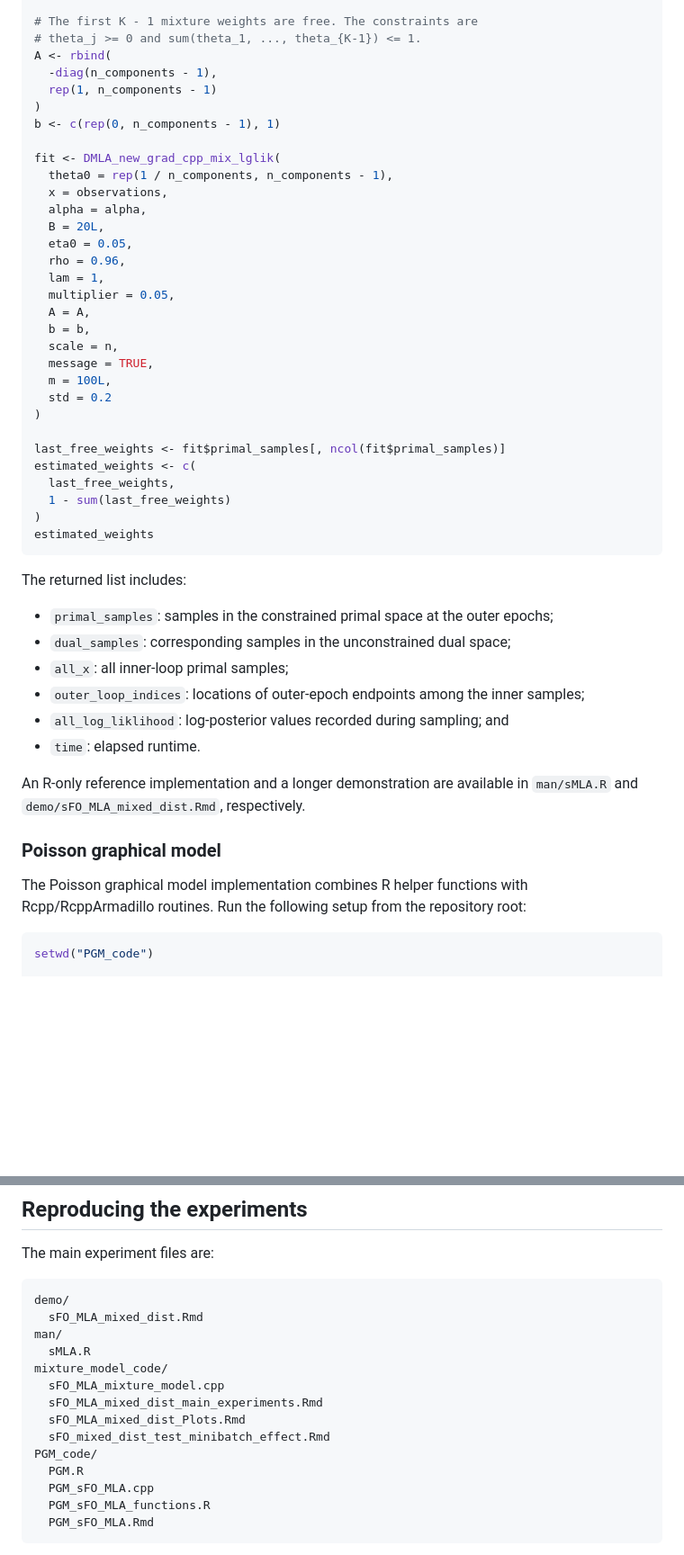
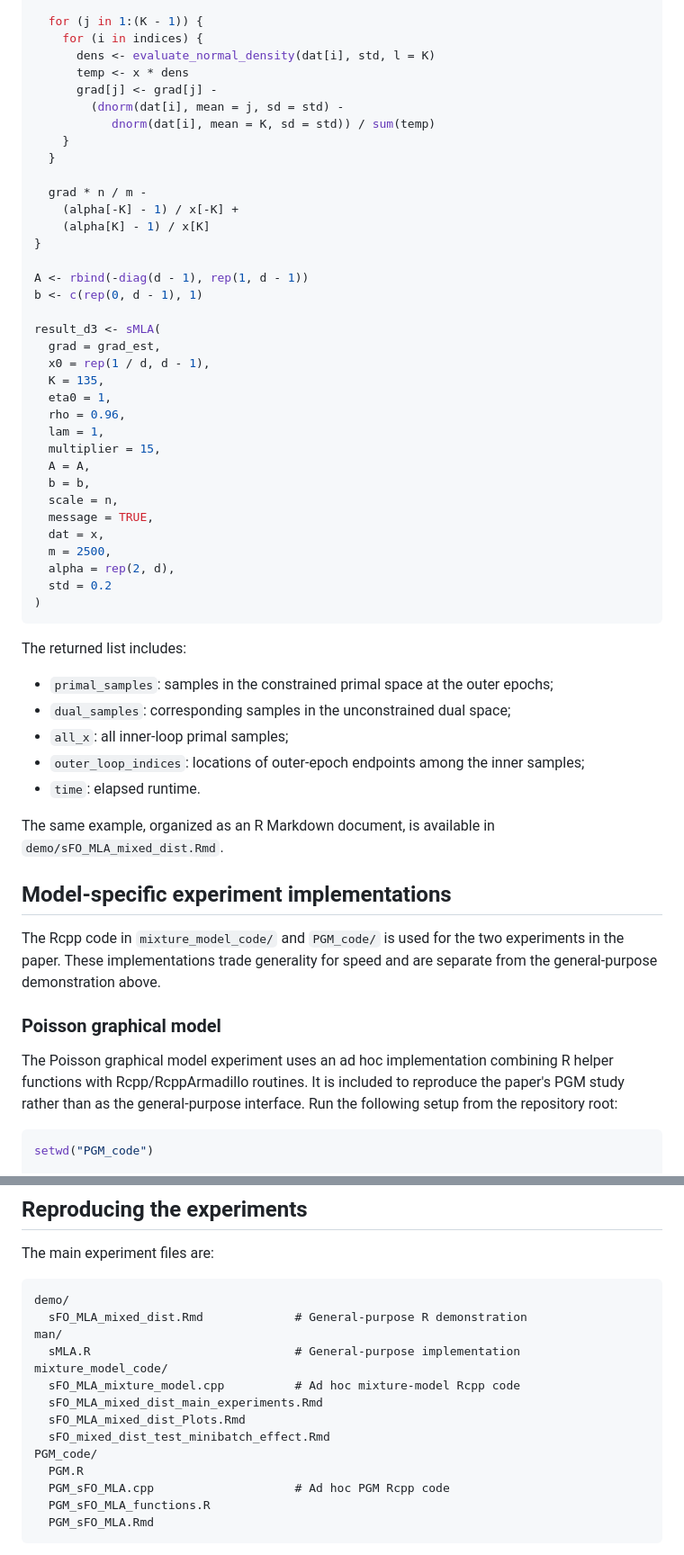
Before and after one commit to RuitingDeposit/sFO-MLA, a Markdown page: README.md, 2 parts joined by grey strips. Shown at 90% size. GitHub-like rendering; blank space fills up the shorter version.

````diff
--- a/README.md
+++ b/README.md
@@ -73,35 +65,39 @@ observations <- rnorm(n, mean = classes, sd = 0.2)
 
-# The first K - 1 mixture weights are free. The constraints are
-# theta_j >= 0 and sum(theta_1, ..., theta_{K-1}) <= 1.
-A <- rbind(
-  -diag(n_components - 1),
-  rep(1, n_components - 1)
-)
-b <- c(rep(0, n_components - 1), 1)
+  for (j in 1:(K - 1)) {
+    for (i in indices) {
+      dens <- evaluate_normal_density(dat[i], std, l = K)
+      temp <- x * dens
+      grad[j] <- grad[j] -
+        (dnorm(dat[i], mean = j, sd = std) -
+           dnorm(dat[i], mean = K, sd = std)) / sum(temp)
+    }
+  }
 
-fit <- DMLA_new_grad_cpp_mix_lglik(
-  theta0 = rep(1 / n_components, n_components - 1),
-  x = observations,
-  alpha = alpha,
-  B = 20L,
-  eta0 = 0.05,
+  grad * n / m -
+    (alpha[-K] - 1) / x[-K] +
+    (alpha[K] - 1) / x[K]
+}
+
+A <- rbind(-diag(d - 1), rep(1, d - 1))
+b <- c(rep(0, d - 1), 1)
+
+result_d3 <- sMLA(
+  grad = grad_est,
+  x0 = rep(1 / d, d - 1),
+  K = 135,
+  eta0 = 1,
   rho = 0.96,
   lam = 1,
-  multiplier = 0.05,
+  multiplier = 15,
   A = A,
   b = b,
   scale = n,
   message = TRUE,
-  m = 100L,
+  dat = x,
+  m = 2500,
+  alpha = rep(2, d),
   std = 0.2
 )
-
-last_free_weights <- fit$primal_samples[, ncol(fit$primal_samples)]
-estimated_weights <- c(
-  last_free_weights,
-  1 - sum(last_free_weights)
-)
-estimated_weights
 ```
 
 The returned list includes:
@@ -110,14 +106,17 @@ The returned list includes:
 - `dual_samples`: corresponding samples in the unconstrained dual space;
 - `all_x`: all inner-loop primal samples;
 - `outer_loop_indices`: locations of outer-epoch endpoints among the inner samples;
-- `all_log_liklihood`: log-posterior values recorded during sampling; and
 - `time`: elapsed runtime.
 
-An R-only reference implementation and a longer demonstration are available in `man/sMLA.R` and `demo/sFO_MLA_mixed_dist.Rmd`, respectively.
+The same example, organized as an R Markdown document, is available in `demo/sFO_MLA_mixed_dist.Rmd`.
+
+## Model-specific experiment implementations
+
+The Rcpp code in `mixture_model_code/` and `PGM_code/` is used for the two experiments in the paper. These implementations trade generality for speed and are separate from the general-purpose demonstration above.
 
 ### Poisson graphical model
 
-The Poisson graphical model implementation combines R helper functions with Rcpp/RcppArmadillo routines. Run the following setup from the repository root:
+The Poisson graphical model experiment uses an ad hoc implementation combining R helper functions with Rcpp/RcppArmadillo routines. It is included to reproduce the paper's PGM study rather than as the general-purpose interface. Run the following setup from the repository root:
 
 ```r
 setwd("PGM_code")
@@ -134,17 +133,17 @@ The main experiment files are:
 
 ```text
 demo/
-  sFO_MLA_mixed_dist.Rmd
+  sFO_MLA_mixed_dist.Rmd             # General-purpose R demonstration
 man/
-  sMLA.R
+  sMLA.R                             # General-purpose implementation
 mixture_model_code/
-  sFO_MLA_mixture_model.cpp
+  sFO_MLA_mixture_model.cpp          # Ad hoc mixture-model Rcpp code
   sFO_MLA_mixed_dist_main_experiments.Rmd
   sFO_MLA_mixed_dist_Plots.Rmd
   sFO_mixed_dist_test_minibatch_effect.Rmd
 PGM_code/
   PGM.R
-  PGM_sFO_MLA.cpp
+  PGM_sFO_MLA.cpp                    # Ad hoc PGM Rcpp code
   PGM_sFO_MLA_functions.R
   PGM_sFO_MLA.Rmd
 ```
````
Also changed, not shown: other parts of README.md (+36 -44 lines).
